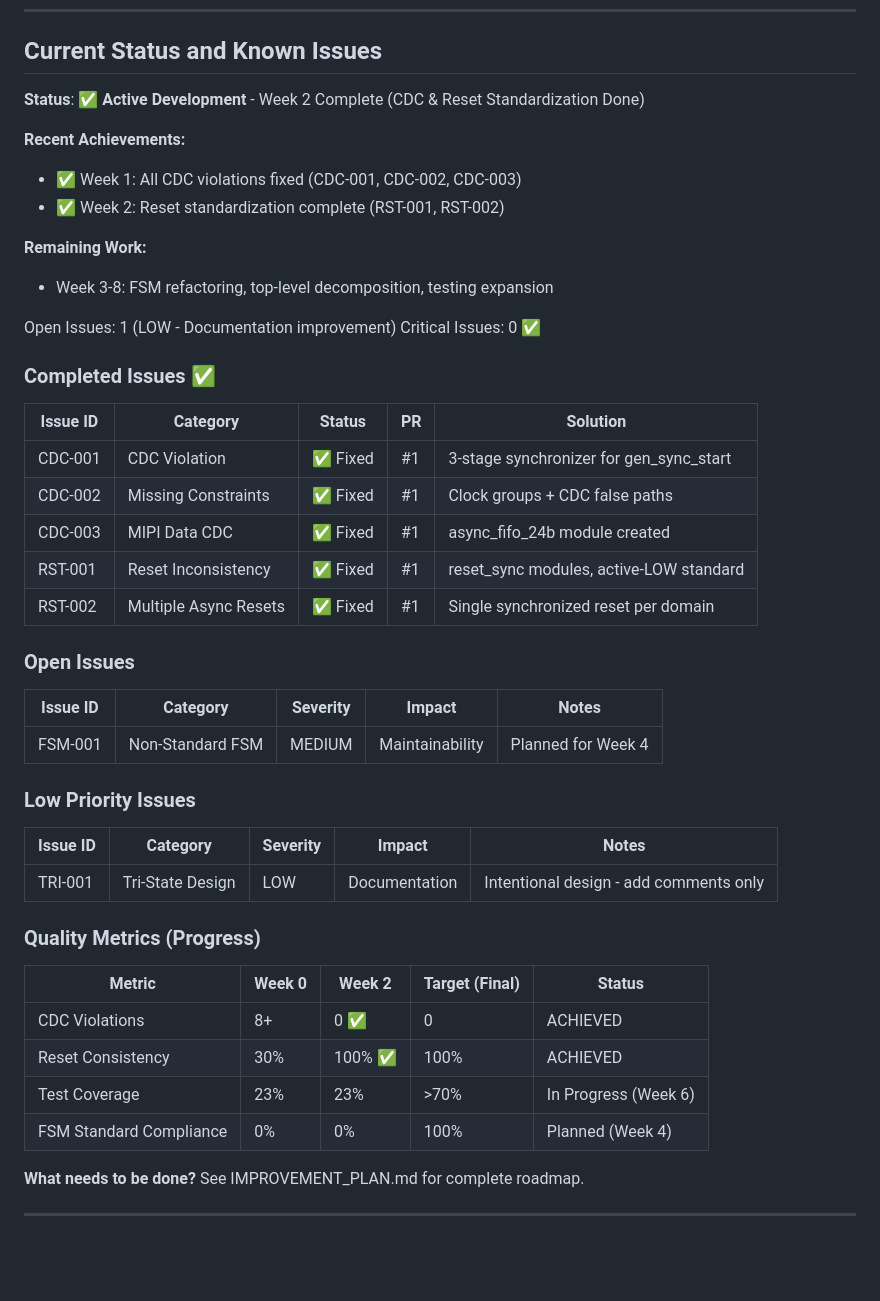
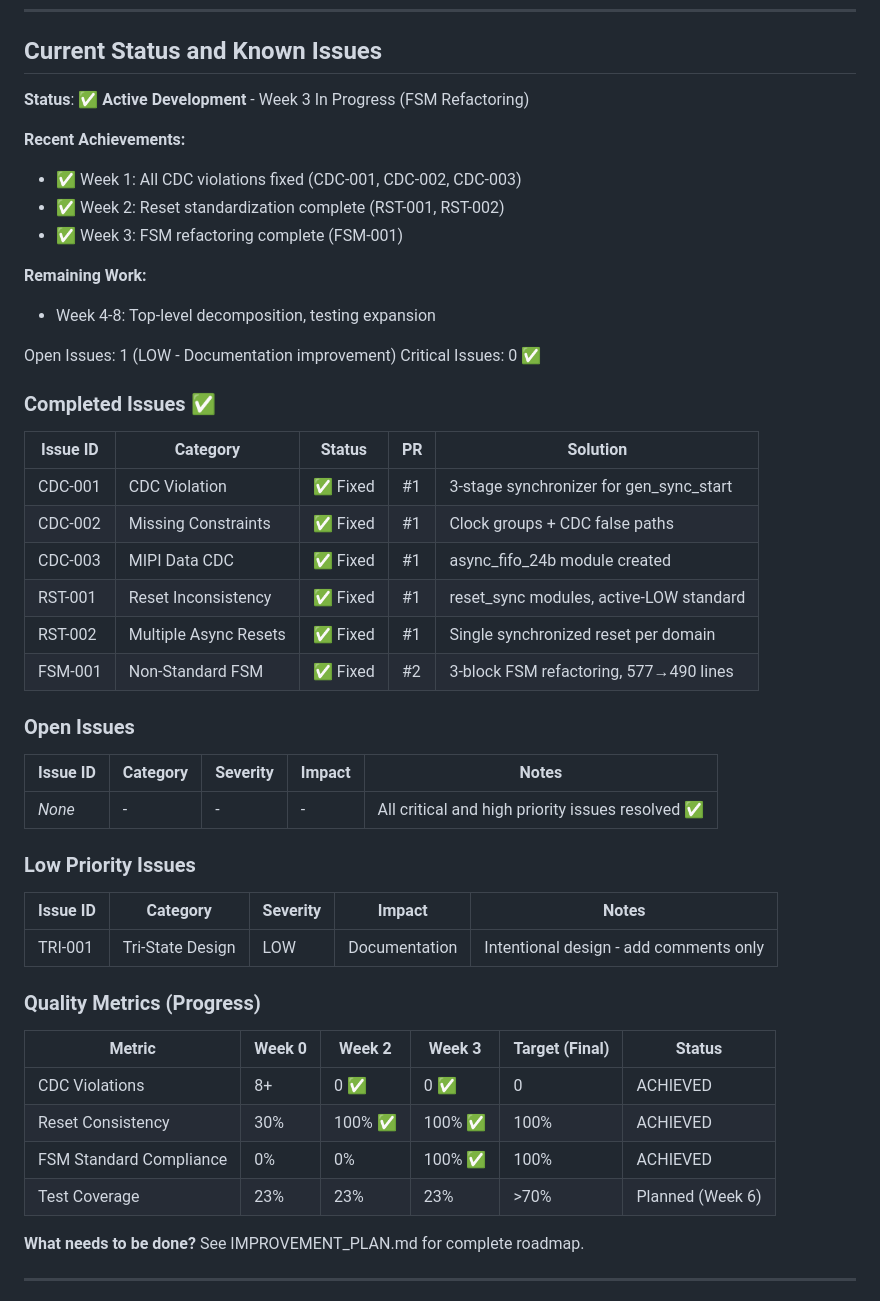
Before and after one commit to holee9/cyan-fpga-v25, a Markdown page: doc/README.md, the part around one of its changes. GitHub-like rendering; blank space fills up the shorter version.

```diff
--- a/doc/README.md
+++ b/doc/README.md
@@ -35,14 +35,15 @@ The CYAN FPGA project is a Xilinx Artix-7 based FPGA design for Readout Integrat
 
 ## Current Status and Known Issues
 
-**Status**: ✅ **Active Development** - Week 2 Complete (CDC & Reset Standardization Done)
+**Status**: ✅ **Active Development** - Week 3 In Progress (FSM Refactoring)
 
 **Recent Achievements:**
 - ✅ Week 1: All CDC violations fixed (CDC-001, CDC-002, CDC-003)
 - ✅ Week 2: Reset standardization complete (RST-001, RST-002)
+- ✅ Week 3: FSM refactoring complete (FSM-001)
 
 **Remaining Work:**
-- Week 3-8: FSM refactoring, top-level decomposition, testing expansion
+- Week 4-8: Top-level decomposition, testing expansion
 
 Open Issues: 1 (LOW - Documentation improvement)
 Critical Issues: 0 ✅
@@ -56,12 +57,13 @@ Critical Issues: 0 ✅
 | CDC-003 | MIPI Data CDC | ✅ Fixed | #1 | async_fifo_24b module created |
 | RST-001 | Reset Inconsistency | ✅ Fixed | #1 | reset_sync modules, active-LOW standard |
 | RST-002 | Multiple Async Resets | ✅ Fixed | #1 | Single synchronized reset per domain |
+| FSM-001 | Non-Standard FSM | ✅ Fixed | #2 | 3-block FSM refactoring, 577→490 lines |
 
 ### Open Issues
 
 | Issue ID | Category | Severity | Impact | Notes |
 |----------|----------|----------|--------|-------|
-| FSM-001 | Non-Standard FSM | MEDIUM | Maintainability | Planned for Week 4 |
+| *None* | - | - | - | All critical and high priority issues resolved ✅ |
 
 ### Low Priority Issues
 
@@ -72,12 +74,12 @@ Critical Issues: 0 ✅
 
 ### Quality Metrics (Progress)
 
-| Metric | Week 0 | Week 2 | Target (Final) | Status |
-|--------|--------|--------|----------------|--------|
-| CDC Violations | 8+ | 0 ✅ | 0 | ACHIEVED |
-| Reset Consistency | 30% | 100% ✅ | 100% | ACHIEVED |
-| Test Coverage | 23% | 23% | >70% | In Progress (Week 6) |
-| FSM Standard Compliance | 0% | 0% | 100% | Planned (Week 4) |
+| Metric | Week 0 | Week 2 | Week 3 | Target (Final) | Status |
+|--------|--------|--------|--------|----------------|--------|
+| CDC Violations | 8+ | 0 ✅ | 0 ✅ | 0 | ACHIEVED |
+| Reset Consistency | 30% | 100% ✅ | 100% ✅ | 100% | ACHIEVED |
+| FSM Standard Compliance | 0% | 0% | 100% ✅ | 100% | ACHIEVED |
+| Test Coverage | 23% | 23% | 23% | >70% | Planned (Week 6) |
 
 **What needs to be done?** See IMPROVEMENT_PLAN.md for complete roadmap.
 
```
Also changed, not shown: other parts of doc/README.md (+1 -1 lines), README.md (+12 -10 lines).
